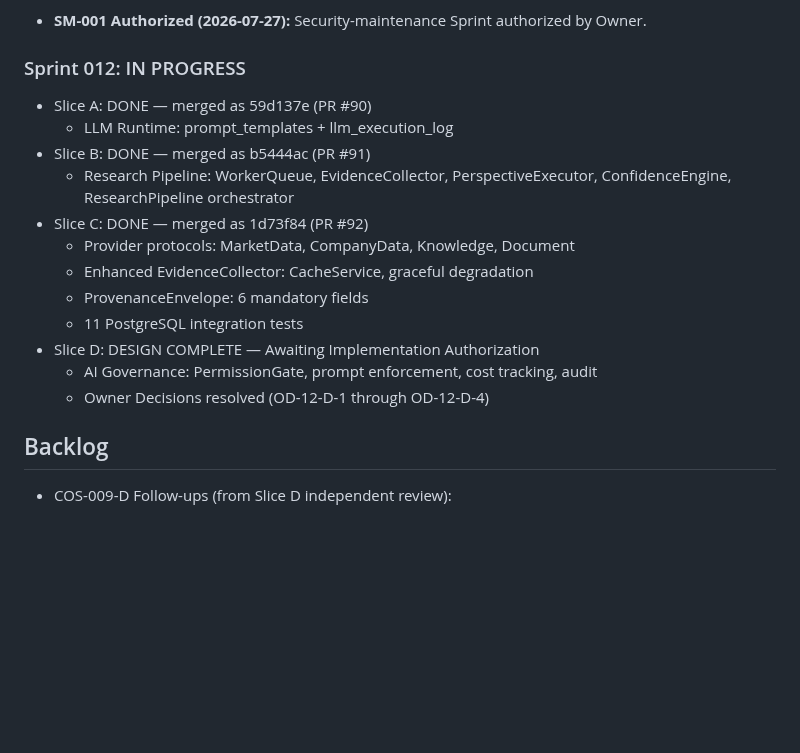
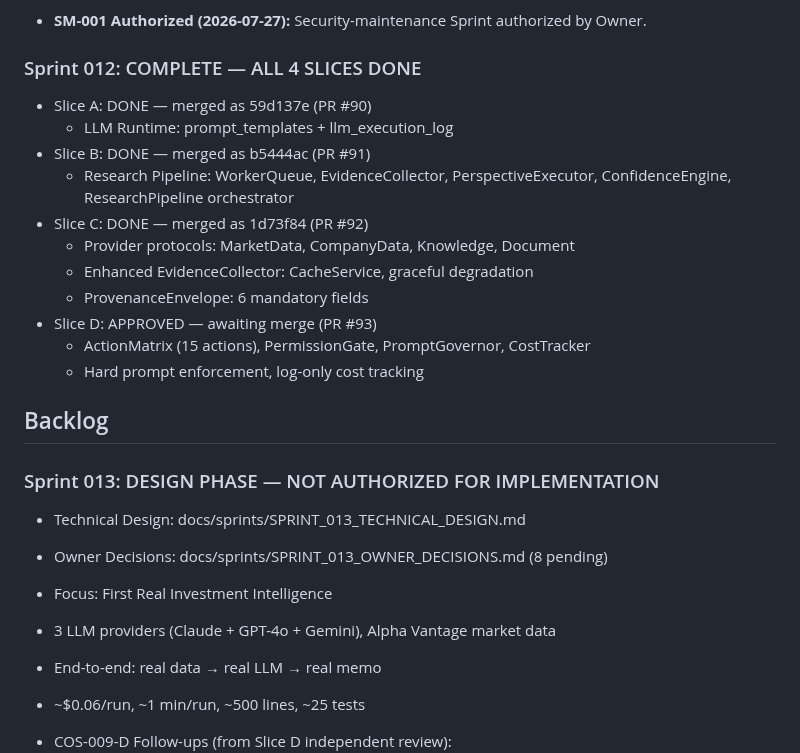
Before and after one commit to Lolitadelgadosharona/CompoundOS, a Markdown page: docs/MASTER_PLAN.md, the part around the change. Rendered like a GitHub page; blank space fills up the shorter version.

```diff
--- a/docs/MASTER_PLAN.md
+++ b/docs/MASTER_PLAN.md
@@ -204,7 +204,7 @@ Build CompoundOS as a trustworthy, explainable operating system for family offic
 
 - **SM-001 Authorized (2026-07-27):** Security-maintenance Sprint authorized by Owner.
 
-### Sprint 012: IN PROGRESS
+### Sprint 012: COMPLETE — ALL 4 SLICES DONE
 - Slice A: DONE — merged as 59d137e (PR #90)
   - LLM Runtime: prompt_templates + llm_execution_log
 - Slice B: DONE — merged as b5444ac (PR #91)
@@ -214,12 +214,21 @@ Build CompoundOS as a trustworthy, explainable operating system for family offic
   - Provider protocols: MarketData, CompanyData, Knowledge, Document
   - Enhanced EvidenceCollector: CacheService, graceful degradation
   - ProvenanceEnvelope: 6 mandatory fields
-  - 11 PostgreSQL integration tests
-- Slice D: DESIGN COMPLETE — Awaiting Implementation Authorization
-  - AI Governance: PermissionGate, prompt enforcement, cost tracking, audit
-  - Owner Decisions resolved (OD-12-D-1 through OD-12-D-4)
+- Slice D: APPROVED — awaiting merge (PR #93)
+  - ActionMatrix (15 actions), PermissionGate, PromptGovernor, CostTracker
+  - Hard prompt enforcement, log-only cost tracking
 
 ## Backlog
+
+### Sprint 013: DESIGN PHASE — NOT AUTHORIZED FOR IMPLEMENTATION
+- Technical Design: docs/sprints/SPRINT_013_TECHNICAL_DESIGN.md
+- Owner Decisions: docs/sprints/SPRINT_013_OWNER_DECISIONS.md (8 pending)
+- Focus: First Real Investment Intelligence
+- 3 LLM providers (Claude + GPT-4o + Gemini), Alpha Vantage market data
+- End-to-end: real data → real LLM → real memo
+- ~$0.06/run, ~1 min/run, ~500 lines, ~25 tests
+
+
 
 - COS-009-D Follow-ups (from Slice D independent review):
   - COS-009-D-FU-L1: Atomic position import upsert — call supersede_latest_positions on re-import.
```
Also changed, not shown: docs/sprints/SPRINT_013_OWNER_DECISIONS.md (added, +255 -0 lines), docs/sprints/SPRINT_013_TECHNICAL_DESIGN.md (added, +340 -0 lines).
